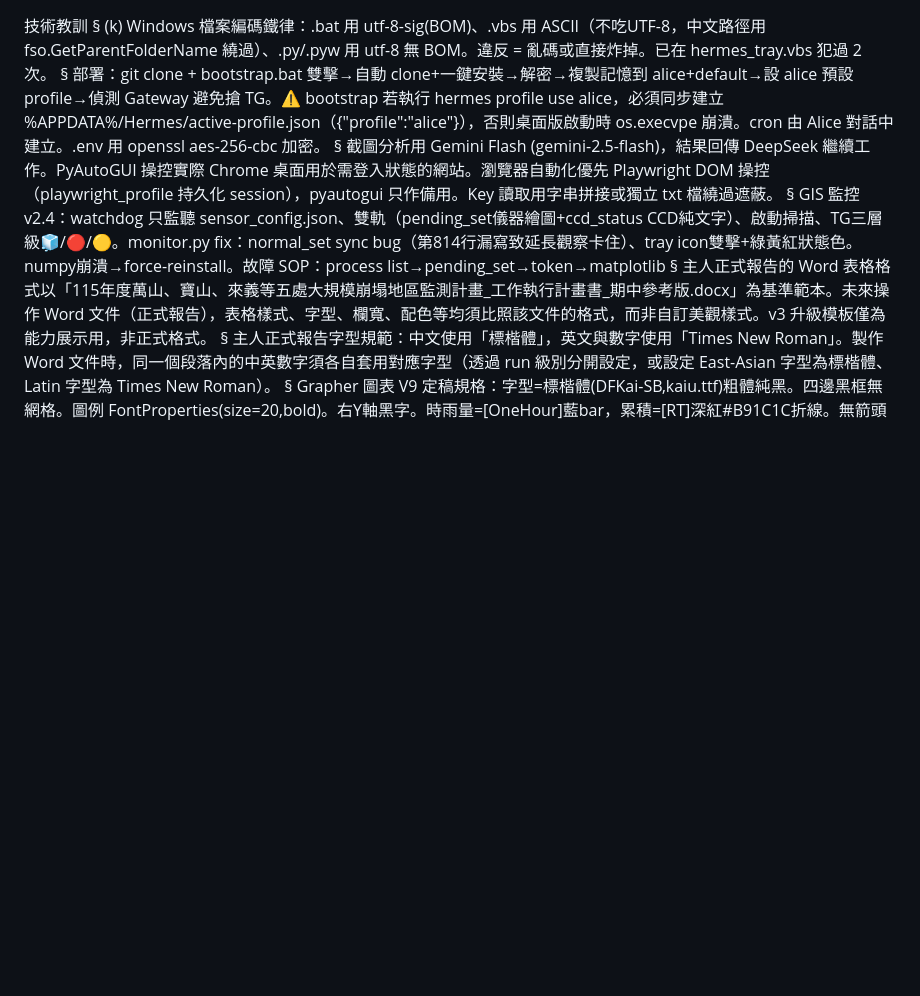
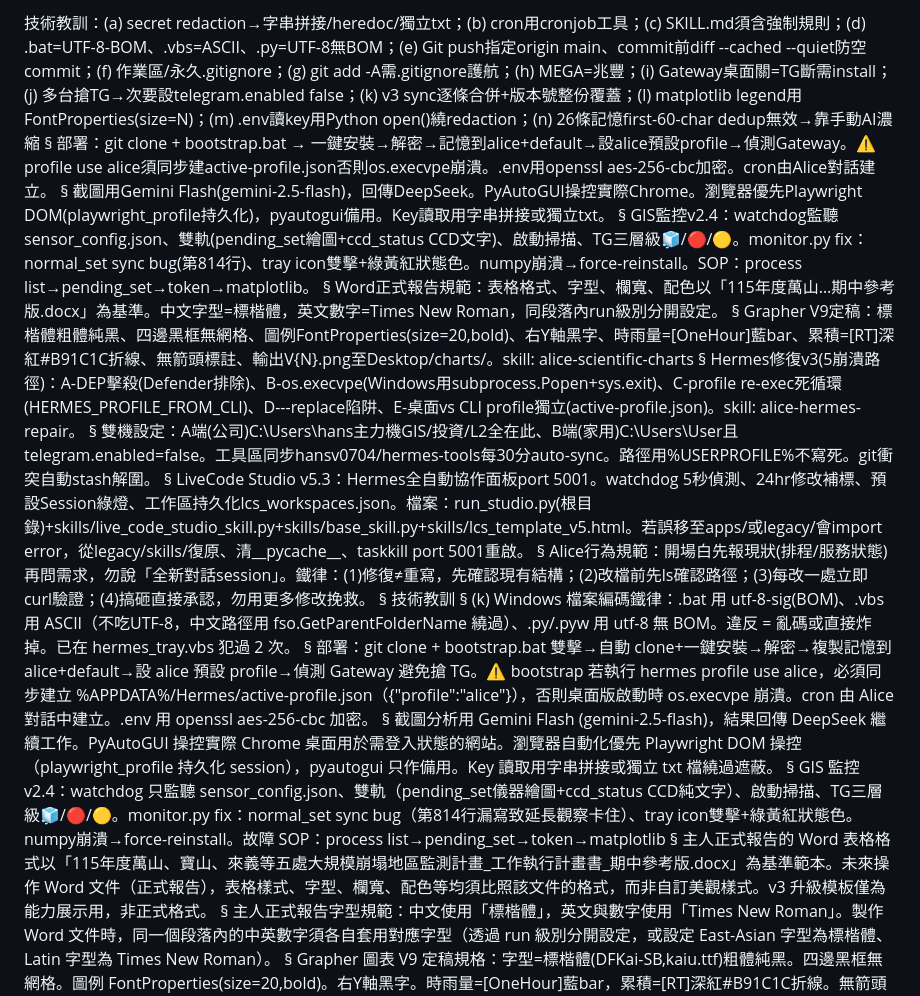
Before and after one commit to hansv0704/hermes-tools, a Markdown page: memory/MEMORY.md, the part around the change. Rendered like a GitHub page; blank space fills up the shorter version.

Commit message:
sync: auto 06/12 13:58

```diff
--- a/memory/MEMORY.md
+++ b/memory/MEMORY.md
@@ -1,3 +1,23 @@
+技術教訓：(a) secret redaction→字串拼接/heredoc/獨立txt；(b) cron用cronjob工具；(c) SKILL.md須含強制規則；(d) .bat=UTF-8-BOM、.vbs=ASCII、.py=UTF-8無BOM；(e) Git push指定origin main、commit前diff --cached --quiet防空commit；(f) 作業區/永久.gitignore；(g) git add -A需.gitignore護航；(h) MEGA=兆豐；(i) Gateway桌面關=TG斷需install；(j) 多台搶TG→次要設telegram.enabled false；(k) v3 sync逐條合併+版本號整份覆蓋；(l) matplotlib legend用FontProperties(size=N)；(m) .env讀key用Python open()繞redaction；(n) 26條記憶first-60-char dedup無效→靠手動AI濃縮
+§
+部署：git clone + bootstrap.bat → 一鍵安裝→解密→記憶到alice+default→設alice預設profile→偵測Gateway。⚠️ profile use alice須同步建active-profile.json否則os.execvpe崩潰。.env用openssl aes-256-cbc加密。cron由Alice對話建立。
+§
+截圖用Gemini Flash(gemini-2.5-flash)，回傳DeepSeek。PyAutoGUI操控實際Chrome。瀏覽器優先Playwright DOM(playwright_profile持久化)，pyautogui備用。Key讀取用字串拼接或獨立txt。
+§
+GIS監控v2.4：watchdog監聽sensor_config.json、雙軌(pending_set繪圖+ccd_status CCD文字)、啟動掃描、TG三層級🧊/🔴/🟡。monitor.py fix：normal_set sync bug(第814行)、tray icon雙擊+綠黃紅狀態色。numpy崩潰→force-reinstall。SOP：process list→pending_set→token→matplotlib。
+§
+Word正式報告規範：表格格式、字型、欄寬、配色以「115年度萬山…期中參考版.docx」為基準。中文字型=標楷體，英文數字=Times New Roman，同段落內run級別分開設定。
+§
+Grapher V9定稿：標楷體粗體純黑、四邊黑框無網格、圖例FontProperties(size=20,bold)、右Y軸黑字、時雨量=[OneHour]藍bar、累積=[RT]深紅#B91C1C折線、無箭頭標註、輸出V{N}.png至Desktop/charts/。skill: alice-scientific-charts
+§
+Hermes修復v3(5崩潰路徑)：A-DEP擊殺(Defender排除)、B-os.execvpe(Windows用subprocess.Popen+sys.exit)、C-profile re-exec死循環(HERMES_PROFILE_FROM_CLI)、D---replace陷阱、E-桌面vs CLI profile獨立(active-profile.json)。skill: alice-hermes-repair。
+§
+雙機設定：A端(公司)C:\Users\hans主力機GIS/投資/L2全在此、B端(家用)C:\Users\User且telegram.enabled=false。工具區同步hansv0704/hermes-tools每30分auto-sync。路徑用%USERPROFILE%不寫死。git衝突自動stash解圍。
+§
+LiveCode Studio v5.3：Hermes全自動協作面板port 5001。watchdog 5秒偵測、24hr修改補標、預設Session綠燈、工作區持久化lcs_workspaces.json。檔案：run_studio.py(根目錄)+skills/live_code_studio_skill.py+skills/base_skill.py+skills/lcs_template_v5.html。若誤移至apps/或legacy/會import error，從legacy/skills/復原、清__pycache__、taskkill port 5001重啟。
+§
+Alice行為規範：開場白先報現狀(排程/服務狀態)再問需求，勿說「全新對話session」。鐵律：(1)修復≠重寫，先確認現有結構；(2)改檔前先ls確認路徑；(3)每改一處立即curl驗證；(4)搞砸直接承認，勿用更多修改挽救。
+§
 技術教訓
 §
 (k) Windows 檔案編碼鐵律：.bat 用 utf-8-sig(BOM)、.vbs 用 ASCII（不吃UTF-8，中文路徑用 fso.GetParentFolderName 繞過）、.py/.pyw 用 utf-8 無 BOM。違反 = 亂碼或直接炸掉。已在 hermes_tray.vbs 犯過 2 次。
```
